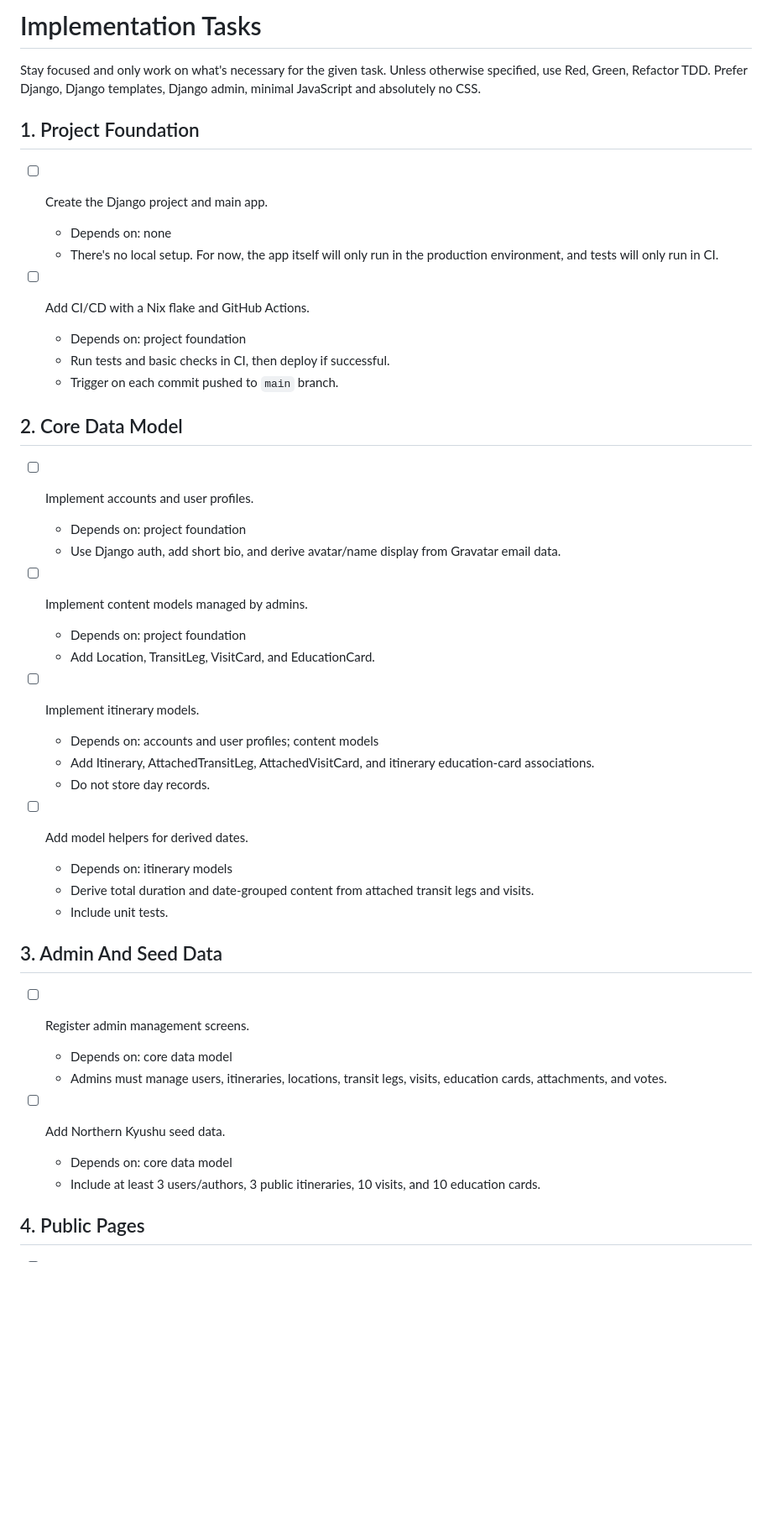
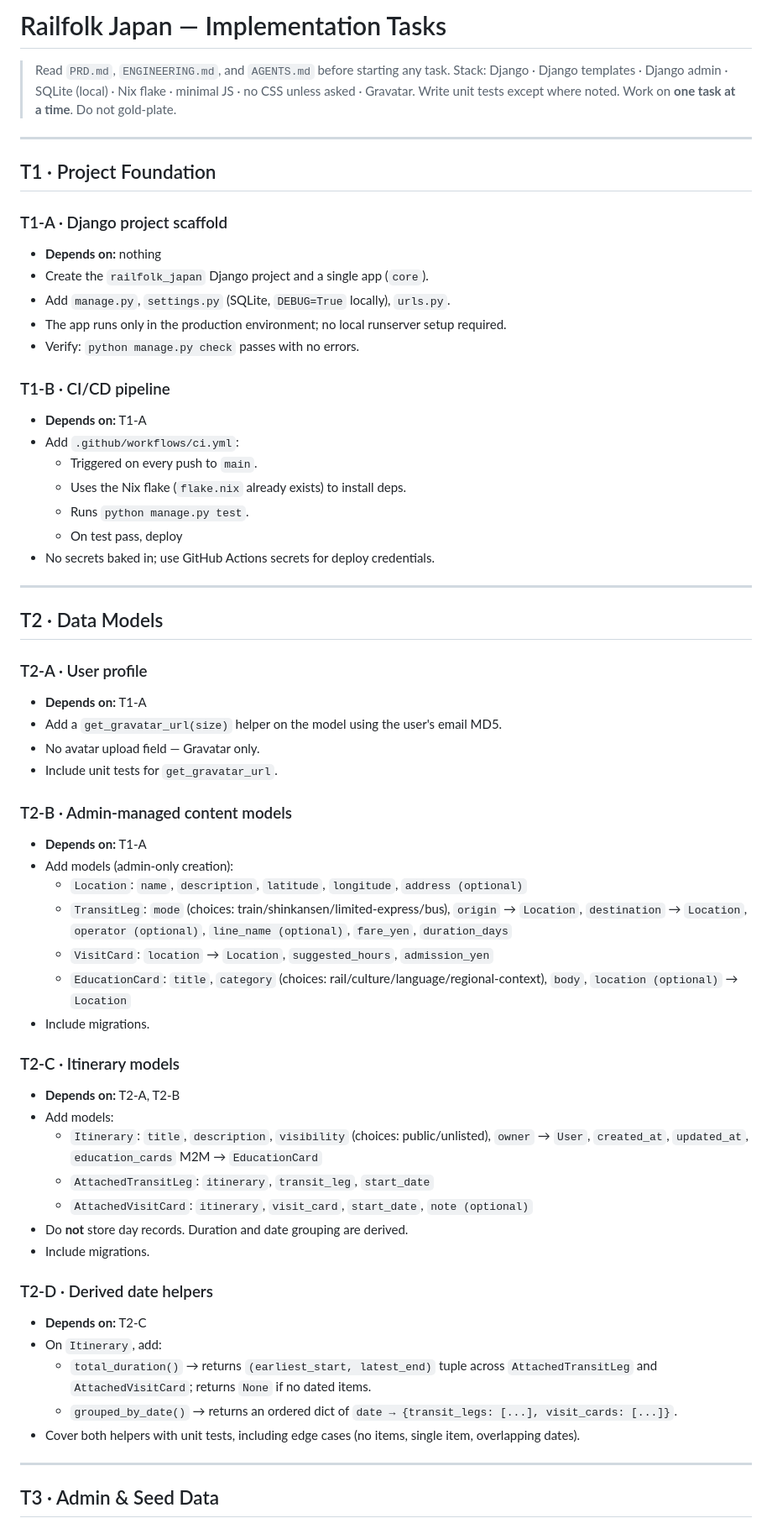
Before and after one commit to patreeceeo/railfolk-japan, a Markdown page: TASKS.md, the part around one of its changes. Shown at 84% size. Drawn GitHub-style; blank space fills up the shorter version.

```diff
--- a/TASKS.md
+++ b/TASKS.md
@@ -1,47 +1,66 @@
-# Implementation Tasks
+# Railfolk Japan — Implementation Tasks
 
-Stay focused and only work on what's necessary for the given task. Unless otherwise specified, use Red, Green, Refactor TDD. Prefer Django, Django templates, Django admin, minimal JavaScript and absolutely no CSS.
+> Read `PRD.md`, `ENGINEERING.md`, and `AGENTS.md` before starting any task.
+> Stack: Django · Django templates · Django admin · SQLite (local) · Nix flake · minimal JS · no CSS unless asked · Gravatar.
+> Write unit tests except where noted.
+> Work on **one task at a time**. Do not gold-plate.
 
-## 1. Project Foundation
+---
 
-- [ ] Create the Django project and main app.
-  - Depends on: none
-  - There's no local setup. For now, the app itself will only run in the production environment, and tests will only run in CI.
+## T1 · Project Foundation
 
-- [ ] Add CI/CD with a Nix flake and GitHub Actions.
-  - Depends on: project foundation
-  - Run tests and basic checks in CI, then deploy if successful.
-  - Trigger on each commit pushed to `main` branch.
+### T1-A · Django project scaffold
+- **Depends on:** nothing
+- Create the `railfolk_japan` Django project and a single app (`core`).
+- Add `manage.py`, `settings.py` (SQLite, `DEBUG=True` locally), `urls.py`.
+- The app runs only in the production environment; no local runserver setup required.
+- Verify: `python manage.py check` passes with no errors.
 
-## 2. Core Data Model
+### T1-B · CI/CD pipeline
+- **Depends on:** T1-A
+- Add `.github/workflows/ci.yml`:
+  - Triggered on every push to `main`.
+  - Uses the Nix flake (`flake.nix` already exists) to install deps.
+  - Runs `python manage.py test`.
+  - On test pass, deploy
+- No secrets baked in; use GitHub Actions secrets for deploy credentials.
 
-- [ ] Implement accounts and user profiles.
-  - Depends on: project foundation
-  - Use Django auth, add short bio, and derive avatar/name display from Gravatar email data.
+---
 
-- [ ] Implement content models managed by admins.
-  - Depends on: project foundation
-  - Add Location, TransitLeg, VisitCard, and EducationCard.
+## T2 · Data Models
 
-- [ ] Implement itinerary models.
-  - Depends on: accounts and user profiles; content models
-  - Add Itinerary, AttachedTransitLeg, AttachedVisitCard, and itinerary education-card associations.
-  - Do not store day records.
+### T2-A · User profile
+- **Depends on:** T1-A
+- Add a `get_gravatar_url(size)` helper on the model using the user's email MD5.
+- No avatar upload field — Gravatar only.
+- Include unit tests for `get_gravatar_url`.
 
-- [ ] Add model helpers for derived dates.
-  - Depends on: itinerary models
-  - Derive total duration and date-grouped content from attached transit legs and visits.
-  - Include unit tests.
+### T2-B · Admin-managed content models
+- **Depends on:** T1-A
+- Add models (admin-only creation):
+  - `Location`: `name`, `description`, `latitude`, `longitude`, `address (optional)`
+  - `TransitLeg`: `mode` (choices: train/shinkansen/limited-express/bus), `origin` → `Location`, `destination` → `Location`, `operator (optional)`, `line_name (optional)`, `fare_yen`, `duration_days`
+  - `VisitCard`: `location` → `Location`, `suggested_hours`, `admission_yen`
+  - `EducationCard`: `title`, `category` (choices: rail/culture/language/regional-context), `body`, `location (optional)` → `Location`
+- Include migrations.
 
-## 3. Admin And Seed Data
+### T2-C · Itinerary models
+- **Depends on:** T2-A, T2-B
+- Add models:
+  - `Itinerary`: `title`, `description`, `visibility` (choices: public/unlisted), `owner` → `User`, `created_at`, `updated_at`, `education_cards` M2M → `EducationCard`
+  - `AttachedTransitLeg`: `itinerary`, `transit_leg`, `start_date`
+  - `AttachedVisitCard`: `itinerary`, `visit_card`, `start_date`, `note (optional)`
+- Do **not** store day records. Duration and date grouping are derived.
+- Include migrations.
 
-- [ ] Register admin management screens.
-  - Depends on: core data model
-  - Admins must manage users, itineraries, locations, transit legs, visits, education cards, attachments, and votes.
+### T2-D · Derived date helpers
+- **Depends on:** T2-C
+- On `Itinerary`, add:
+  - `total_duration()` → returns `(earliest_start, latest_end)` tuple across `AttachedTransitLeg` and `AttachedVisitCard`; returns `None` if no dated items.
+  - `grouped_by_date()` → returns an ordered dict of `date → {transit_legs: [...], visit_cards: [...]}`.
+- Cover both helpers with unit tests, including edge cases (no items, single item, overlapping dates).
 
-- [ ] Add Northern Kyushu seed data.
-  - Depends on: core data model
-  - Include at least 3 users/authors, 3 public itineraries, 10 visits, and 10 education cards.
+---
 
-## 4. Public Pages
+## T3 · Admin & Seed Data
 
```
Also changed, not shown: other parts of TASKS.md (+120 -43 lines).
